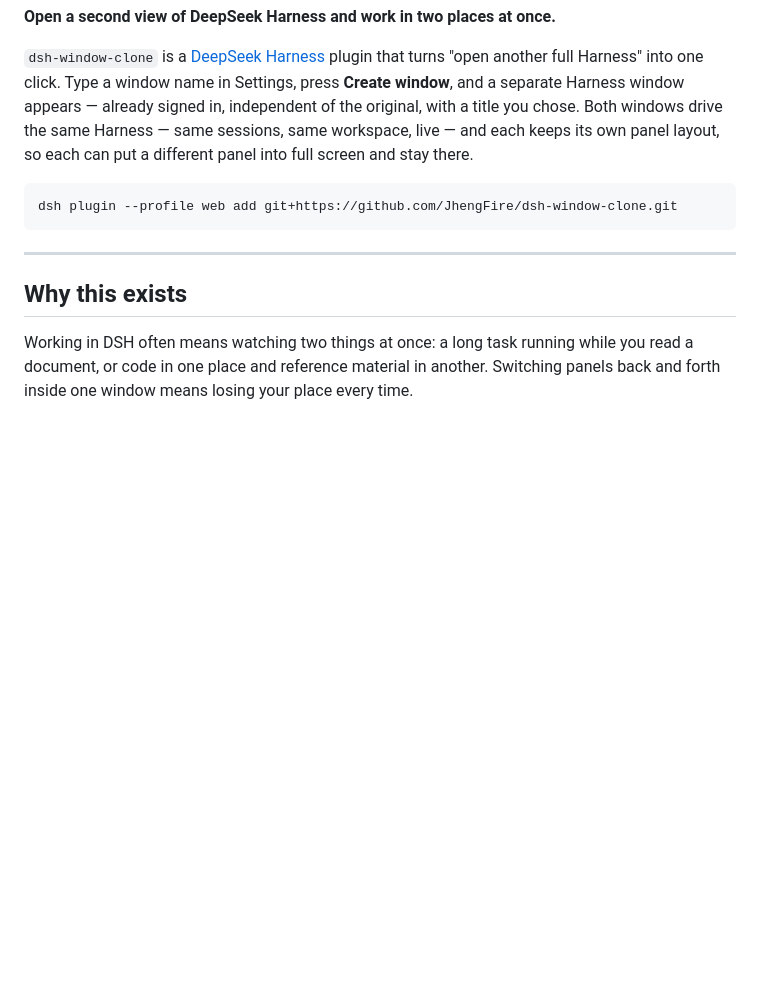
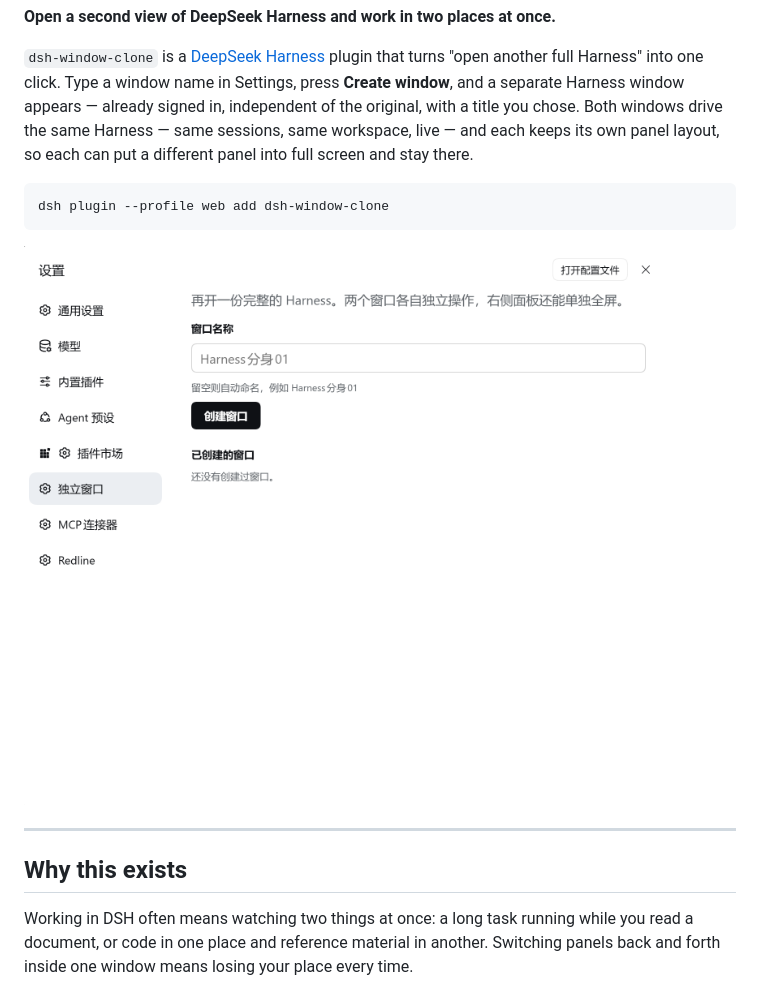
Before and after one commit to JhengFire/dsh-window-clone, a Markdown page: README.md, the part around the change. GitHub-like rendering; pictures changed too: docs/settings.png (added); blank space fills up the shorter version.

````diff
--- a/README.md
+++ b/README.md
@@ -8,9 +8,11 @@ English · [简体中文](README.zh-CN.md)
 
 `dsh-window-clone` is a [DeepSeek Harness](https://github.com/deepseek-ai/deepseek-harness) plugin that turns "open another full Harness" into one click. Type a window name in Settings, press **Create window**, and a separate Harness window appears — already signed in, independent of the original, with a title you chose. Both windows drive the same Harness — same sessions, same workspace, live — and each keeps its own panel layout, so each can put a different panel into full screen and stay there.
 
+```bash
+dsh plugin --profile web add dsh-window-clone
 ```
-dsh plugin --profile web add git+https://github.com/JhengFire/dsh-window-clone.git
-```
+
+![The Separate windows settings page](docs/settings.png)
 
 ---
 
````
Also changed, not shown: README.zh-CN.md (+4 -2 lines), 1 other file.
